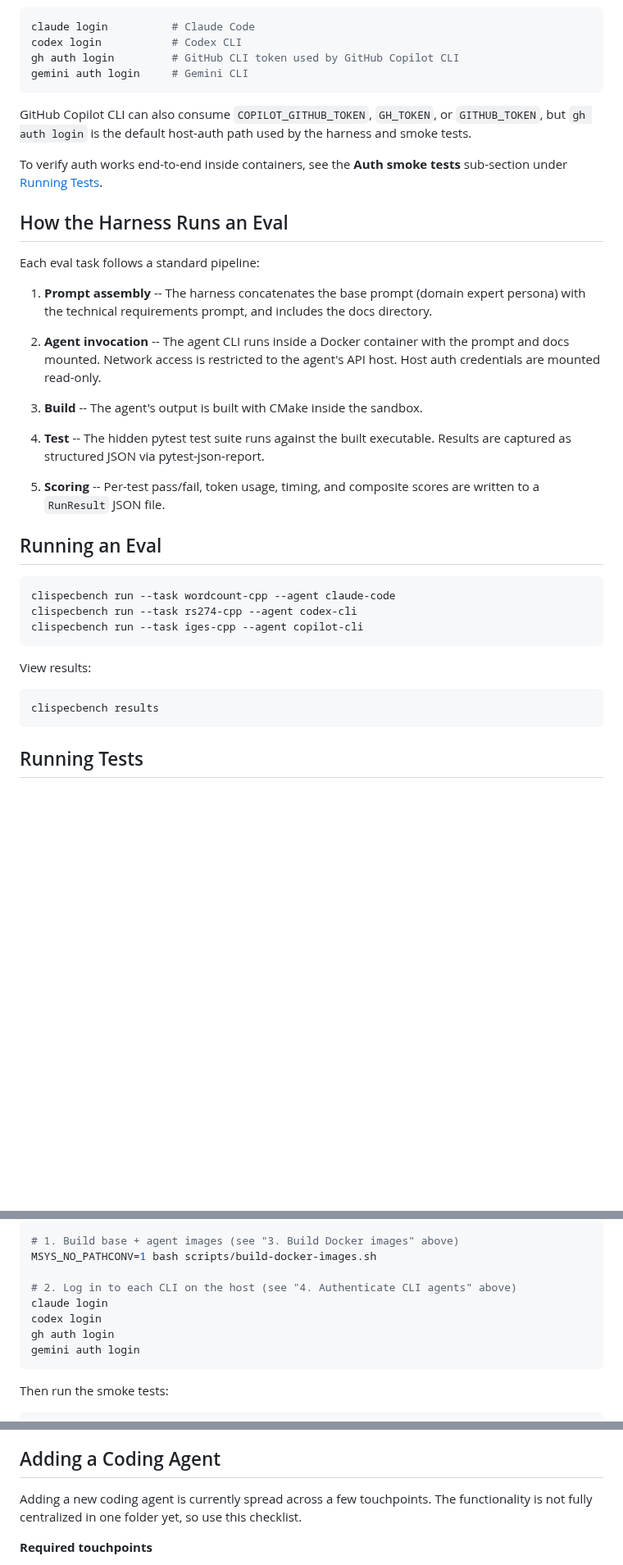
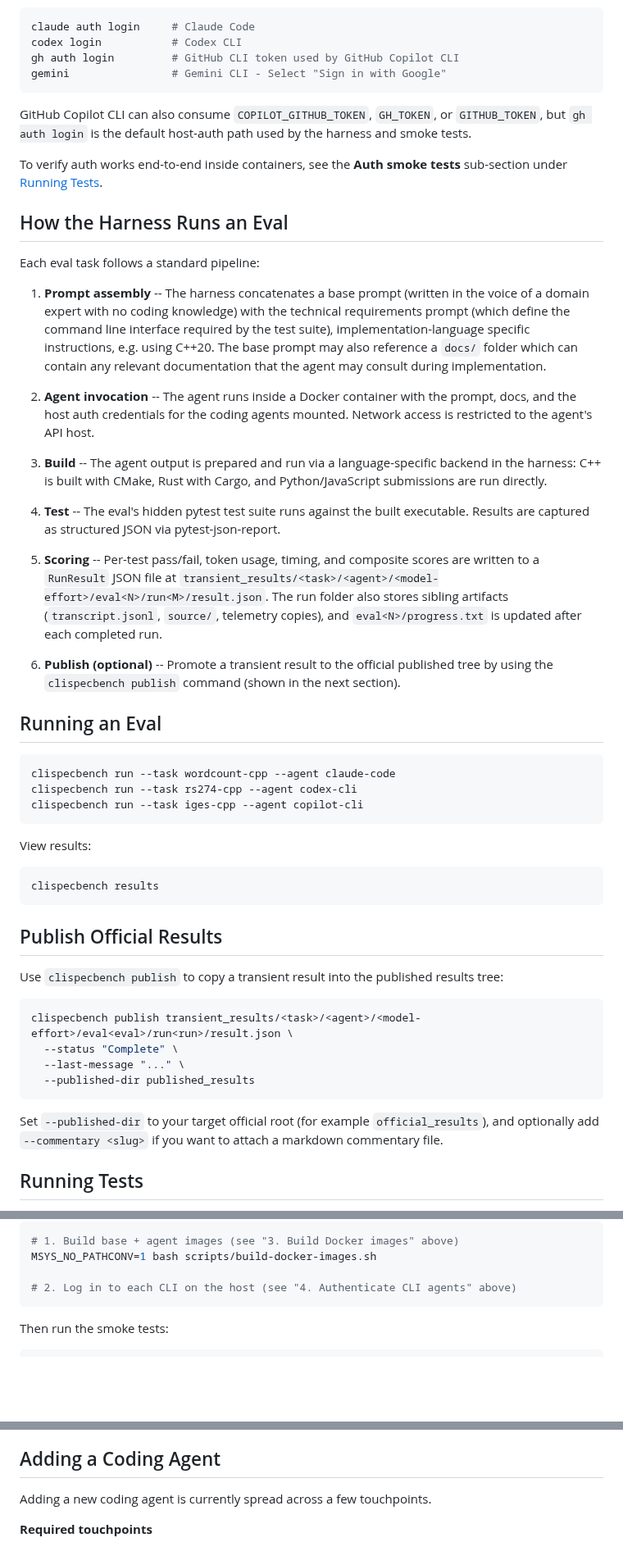
Before and after one commit to mknutso-2/CLISpecBench, a Markdown page: README.md, 3 parts joined by grey strips. Shown at 82% size. GitHub-like rendering; blank space fills up the shorter version.

Commit message:
README.md improvements.

````diff
--- a/README.md
+++ b/README.md
@@ -135,10 +133,10 @@ container at runtime.
   `~/.gemini/`, and `~/.config/gh/hosts.yml` are mounted directly.
 
 ```bash
-claude login          # Claude Code
+claude auth login     # Claude Code
 codex login           # Codex CLI
 gh auth login         # GitHub CLI token used by GitHub Copilot CLI
-gemini auth login     # Gemini CLI
+gemini                # Gemini CLI - Select "Sign in with Google"
 ```
 
 GitHub Copilot CLI can also consume `COPILOT_GITHUB_TOKEN`, `GH_TOKEN`, or
@@ -152,20 +150,29 @@ tests** sub-section under [Running Tests](#running-tests).
 
 Each eval task follows a standard pipeline:
 
-1. **Prompt assembly** -- The harness concatenates the base prompt (domain expert
-   persona) with the technical requirements prompt, and includes the docs directory.
+1. **Prompt assembly** -- The harness concatenates a base prompt (written in the voice of a domain expert with no coding knowledge)
+ with the technical requirements prompt (which define the command line interface required by the test suite), implementation-language specific instructions,
+ e.g. using C++20. The base prompt may also reference a `docs/` folder which can contain any relevant documentation that the agent may consult during implementation.
 
-2. **Agent invocation** -- The agent CLI runs inside a Docker container with the
-   prompt and docs mounted. Network access is restricted to the agent's API host.
-   Host auth credentials are mounted read-only.
+2. **Agent invocation** -- The agent runs inside a Docker container with the
+   prompt, docs, and the host auth credentials for the coding agents mounted.
+   Network access is restricted to the agent's API host.
 
-3. **Build** -- The agent's output is built with CMake inside the sandbox.
+3. **Build** -- The agent output is prepared and run via a language-specific backend in the
+   harness: C++ is built with CMake, Rust with Cargo, and Python/JavaScript submissions
+   are run directly.
 
-4. **Test** -- The hidden pytest test suite runs against the built executable.
+4. **Test** -- The eval's hidden pytest test suite runs against the built executable.
    Results are captured as structured JSON via pytest-json-report.
 
 5. **Scoring** -- Per-test pass/fail, token usage, timing, and composite scores
-   are written to a `RunResult` JSON file.
+   are written to a `RunResult` JSON file at
+   `transient_results/<task>/<agent>/<model-effort>/eval<N>/run<M>/result.json`.
+   The run folder also stores sibling artifacts (`transcript.jsonl`, `source/`,
+   telemetry copies), and `eval<N>/progress.txt` is updated after each completed run.
+
+6. **Publish (optional)** -- Promote a transient result to the official published tree
+   by using the `clispecbench publish` command (shown in the next section).
 
 ## Running an Eval
 
@@ -180,6 +187,20 @@ View results:
 ```bash
 clispecbench results
 ```
+
+## Publish Official Results
+
+Use `clispecbench publish` to copy a transient result into the published results tree:
+
+```bash
+clispecbench publish transient_results/<task>/<agent>/<model-effort>/eval<eval>/run<run>/result.json \
+  --status "Complete" \
+  --last-message "..." \
+  --published-dir published_results
+```
+
+Set `--published-dir` to your target official root (for example `official_results`), and
+optionally add `--commentary <slug>` if you want to attach a markdown commentary file.
 
 ## Running Tests
 
@@ -282,10 +303,6 @@ both setup steps first if you haven't already:
 MSYS_NO_PATHCONV=1 bash scripts/build-docker-images.sh
 
 # 2. Log in to each CLI on the host (see "4. Authenticate CLI agents" above)
-claude login
-codex login
-gh auth login
-gemini auth login
 ```
 
 Then run the smoke tests:
@@ -307,8 +324,7 @@ mounting strategy that the harness uses.
 
 ## Adding a Coding Agent
 
-Adding a new coding agent is currently spread across a few touchpoints. The
-functionality is not fully centralized in one folder yet, so use this checklist.
+Adding a new coding agent is currently spread across a few touchpoints.
 
 **Required touchpoints**
 
````
Also changed, not shown: other parts of README.md (+9 -18 lines).
